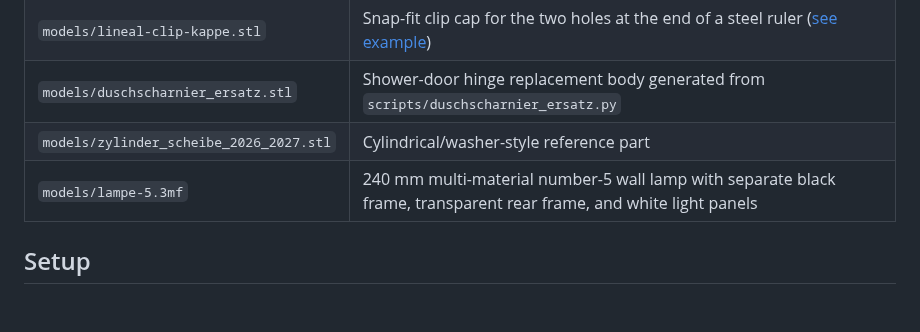
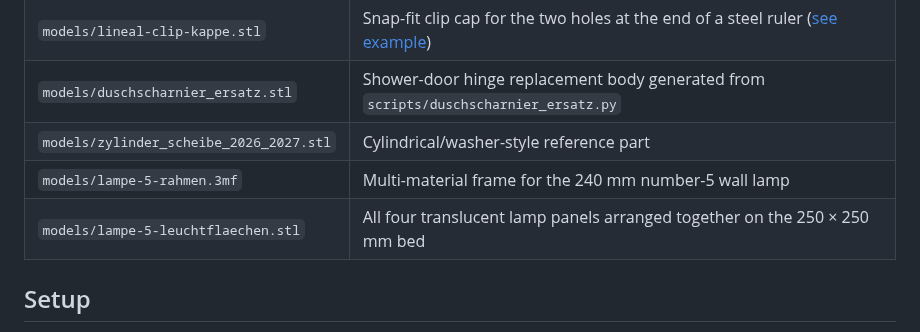
Before and after one commit to harrybin/3d-printing, a Markdown page: README.md, the part around the change. Rendered like a GitHub page; blank space fills up the shorter version.

Commit message:
Consolidate lamp print files
Co-authored-by: harrybin <15869006+harrybin@users.noreply.github.com>

```diff
--- a/README.md
+++ b/README.md
@@ -10,7 +10,8 @@ A collection of ASCII STL models for the Anycubic Kobra S1 Combo + ACE Pro (250
 | `models/lineal-clip-kappe.stl` | Snap-fit clip cap for the two holes at the end of a steel ruler ([see example](#example-from-photo-to-printable-stl)) |
 | `models/duschscharnier_ersatz.stl` | Shower-door hinge replacement body generated from `scripts/duschscharnier_ersatz.py` |
 | `models/zylinder_scheibe_2026_2027.stl` | Cylindrical/washer-style reference part |
-| `models/lampe-5.3mf` | 240 mm multi-material number-5 wall lamp with separate black frame, transparent rear frame, and white light panels |
+| `models/lampe-5-rahmen.3mf` | Multi-material frame for the 240 mm number-5 wall lamp |
+| `models/lampe-5-leuchtflaechen.stl` | All four translucent lamp panels arranged together on the 250 × 250 mm bed |
 
 ## Setup
 
```
Also changed, not shown: docs/lampe-5-masse.md (+13 -10 lines), docs/images/lampe-5-aufbau.png (deleted), docs/images/lampe-5-frontansicht.png (deleted), docs/images/lampe-5-leuchtflaechen-druckbett.png (added), docs/images/lampe-5-perspektive.png (deleted), docs/images/lampe-5-rahmen.png (added), 12 other files.
